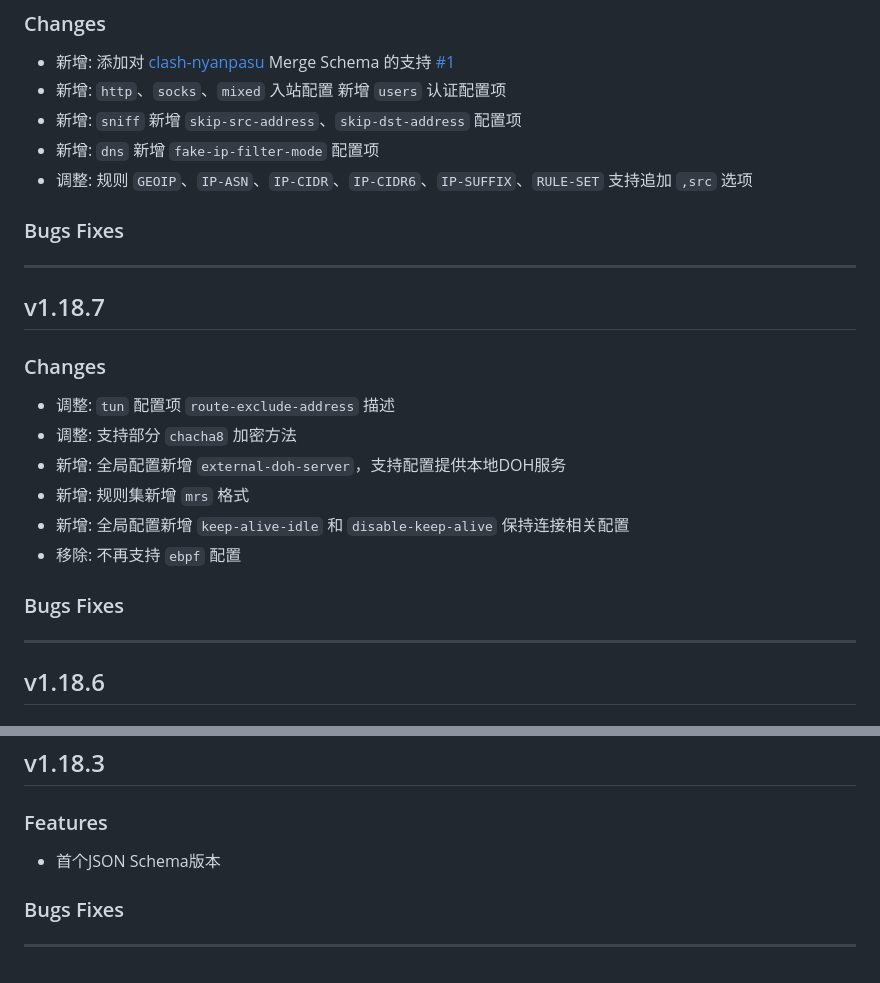
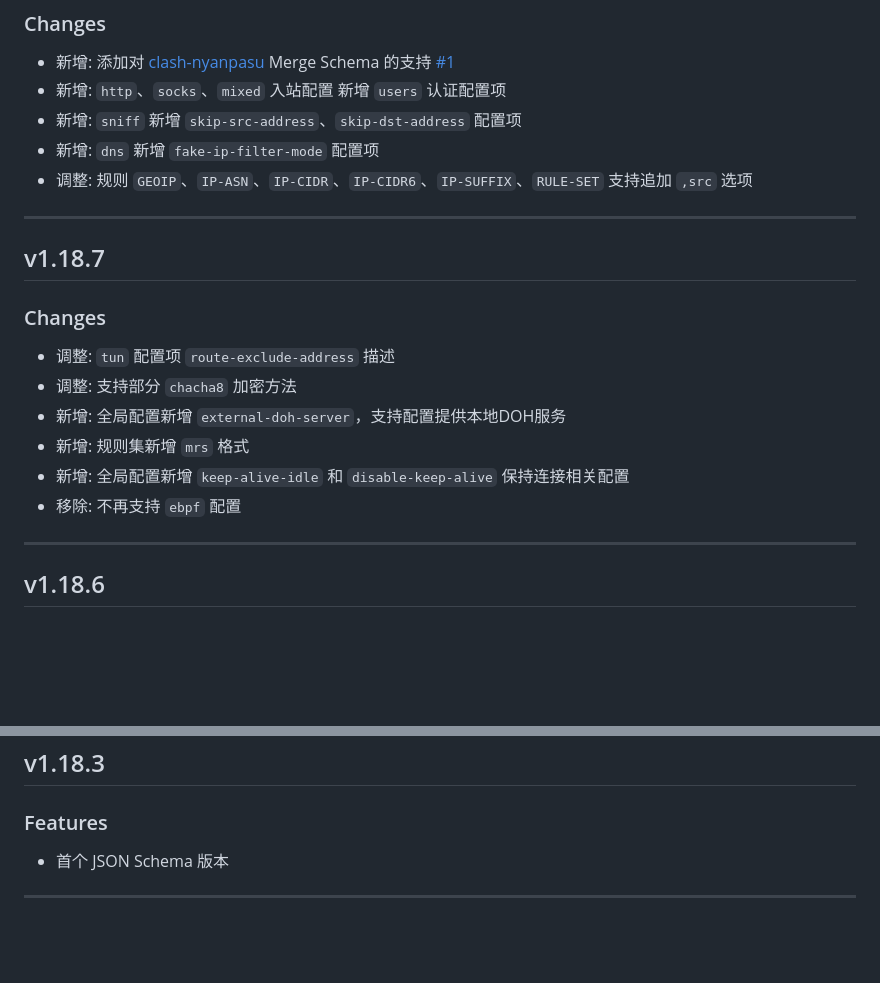
Before and after one commit to dongchengjie/meta-json-schema, a Markdown page: CHANGELOG.md, 2 parts joined by grey strips. Drawn GitHub-style; blank space fills up the shorter version.

Commit message:
chore: typo changelog

```diff
--- a/CHANGELOG.md
+++ b/CHANGELOG.md
@@ -55,8 +55,6 @@
 - 新增: `dns` 新增 `fake-ip-filter-mode` 配置项
 - 调整: 规则 `GEOIP`、`IP-ASN`、`IP-CIDR`、`IP-CIDR6`、`IP-SUFFIX`、`RULE-SET` 支持追加 `,src` 选项
 
-### Bugs Fixes
-
 ---
 
 ## v1.18.7
@@ -69,8 +67,6 @@
 - 新增: 规则集新增 `mrs` 格式
 - 新增: 全局配置新增 `keep-alive-idle` 和 `disable-keep-alive` 保持连接相关配置
 - 移除: 不再支持 `ebpf` 配置
-
-### Bugs Fixes
 
 ---
 
@@ -135,8 +131,6 @@
 
 ### Features
 
-- 首个JSON Schema版本
-
-### Bugs Fixes
+- 首个 JSON Schema 版本
 
 ---
```
Also changed, not shown: other parts of CHANGELOG.md (+2 -2 lines).
